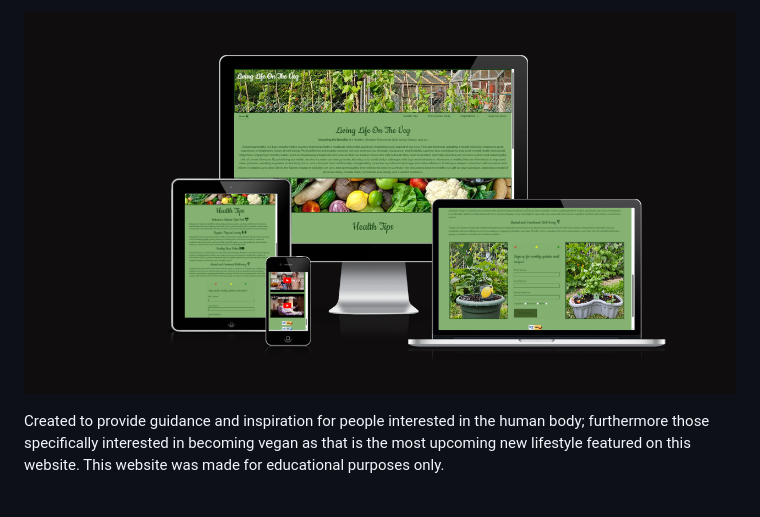
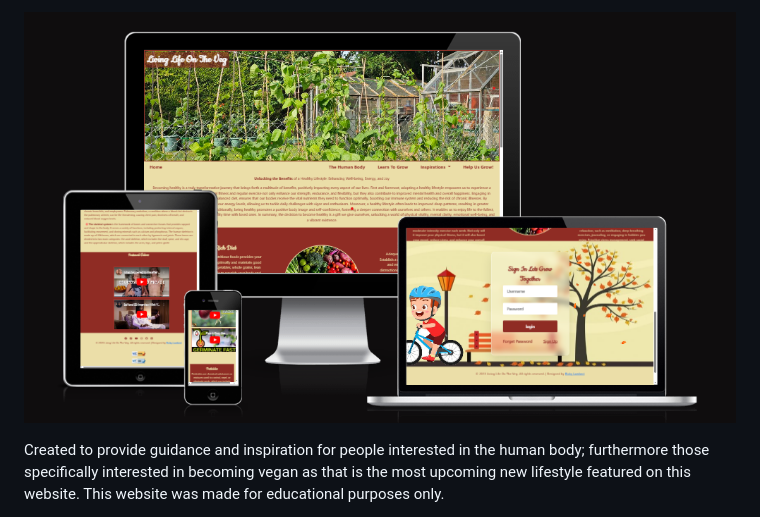
Before and after one commit to TechsAvey2024/Living-Life-On-The-Veg, a Markdown page: README.md, the part around the change. Drawn GitHub-style; pictures changed too: assets/images/Screenshot-resposive.png (deleted), assets/images/responsive.png (added).

```diff
--- a/README.md
+++ b/README.md
@@ -2,7 +2,7 @@
 
 
 
-![](assets/images/Screenshot-resposive.png)
+![](assets/images/responsive.png)
 
 Created to provide guidance and inspiration for people interested in the human body; furthermore those specifically interested in becoming vegan as that is the most upcoming new lifestyle featured on this website. This website was made for educational purposes only.
 
```
